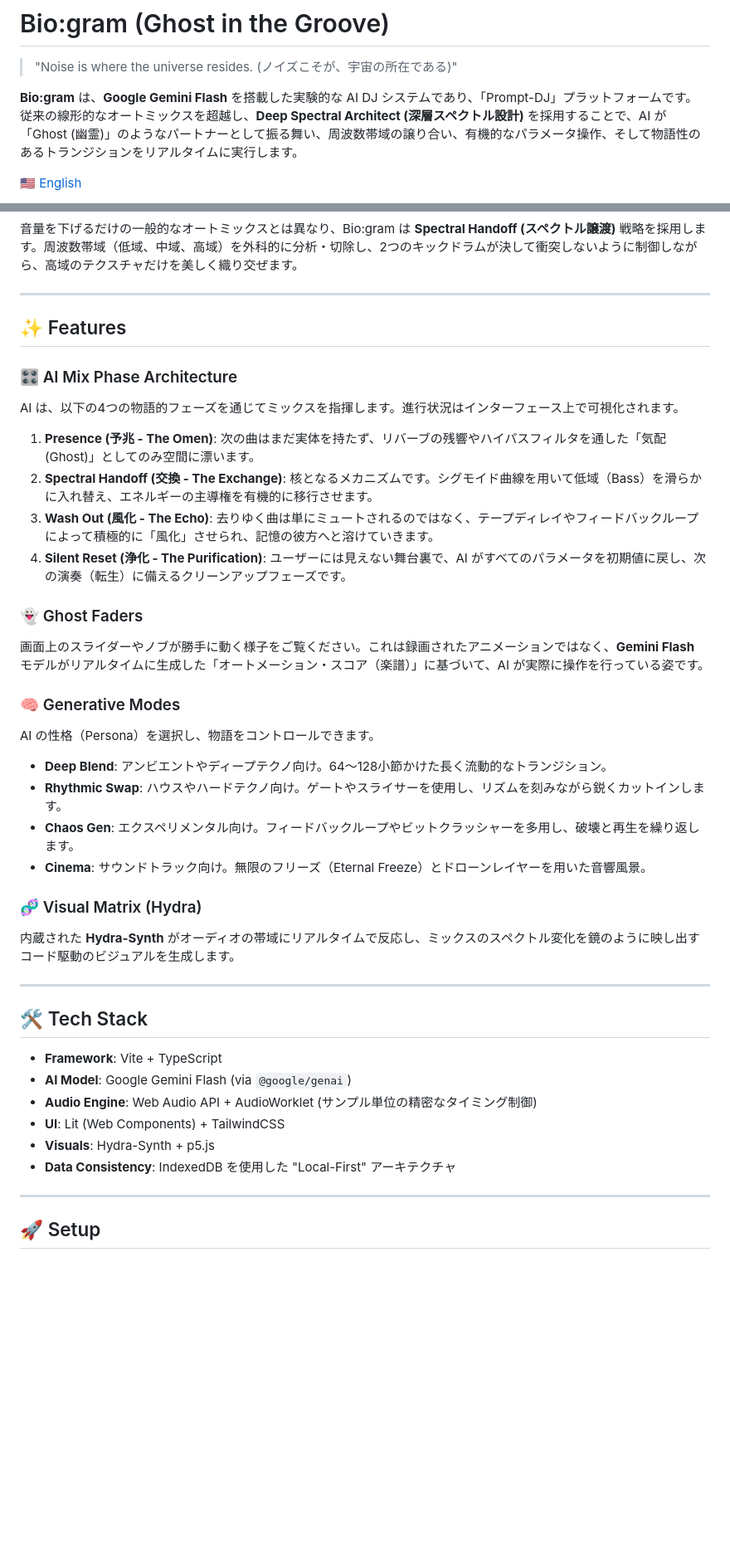
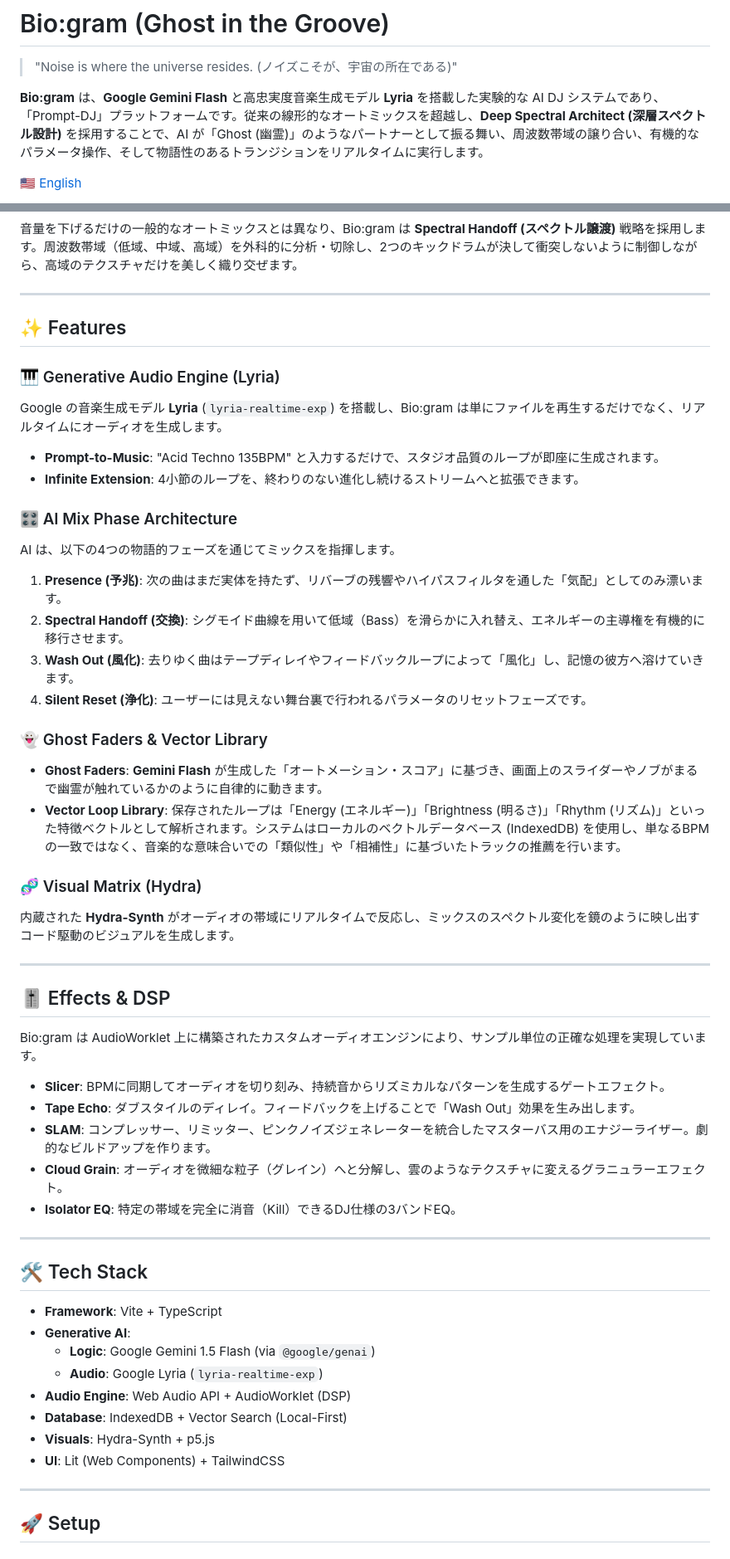
Before and after one commit to youshinh/biogram, a Markdown page: README_JP.md, 2 parts joined by grey strips. Shown at 83% size. Drawn GitHub-style; blank space fills up the shorter version.

```diff
--- a/README_JP.md
+++ b/README_JP.md
@@ -2,7 +2,7 @@
 
 > "Noise is where the universe resides. (ノイズこそが、宇宙の所在である)"
 
-**Bio:gram** は、**Google Gemini Flash** を搭載した実験的な AI DJ システムであり、「Prompt-DJ」プラットフォームです。従来の線形的なオートミックスを超越し、**Deep Spectral Architect (深層スペクトル設計)** を採用することで、AI が「Ghost (幽霊)」のようなパートナーとして振る舞い、周波数帯域の譲り合い、有機的なパラメータ操作、そして物語性のあるトランジションをリアルタイムに実行します。
+**Bio:gram** は、**Google Gemini Flash** と高忠実度音楽生成モデル **Lyria** を搭載した実験的な AI DJ システムであり、「Prompt-DJ」プラットフォームです。従来の線形的なオートミックスを超越し、**Deep Spectral Architect (深層スペクトル設計)** を採用することで、AI が「Ghost (幽霊)」のようなパートナーとして振る舞い、周波数帯域の譲り合い、有機的なパラメータ操作、そして物語性のあるトランジションをリアルタイムに実行します。
 
 [🇺🇸 English](README.md)
 
@@ -21,37 +21,49 @@ Bio:gram は DJ ミックスを単なるイベントの連鎖ではなく、**
 
 ## ✨ Features
 
+### 🎹 Generative Audio Engine (Lyria)
+Google の音楽生成モデル **Lyria** (`lyria-realtime-exp`) を搭載し、Bio:gram は単にファイルを再生するだけでなく、リアルタイムにオーディオを生成します。
+-   **Prompt-to-Music**: "Acid Techno 135BPM" と入力するだけで、スタジオ品質のループが即座に生成されます。
+-   **Infinite Extension**: 4小節のループを、終わりのない進化し続けるストリームへと拡張できます。
+
 ### 🎛️ AI Mix Phase Architecture
-AI は、以下の4つの物語的フェーズを通じてミックスを指揮します。進行状況はインターフェース上で可視化されます。
+AI は、以下の4つの物語的フェーズを通じてミックスを指揮します。
+1.  **Presence (予兆)**: 次の曲はまだ実体を持たず、リバーブの残響やハイパスフィルタを通した「気配」としてのみ漂います。
+2.  **Spectral Handoff (交換)**: シグモイド曲線を用いて低域（Bass）を滑らかに入れ替え、エネルギーの主導権を有機的に移行させます。
+3.  **Wash Out (風化)**: 去りゆく曲はテープディレイやフィードバックループによって「風化」し、記憶の彼方へ溶けていきます。
+4.  **Silent Reset (浄化)**: ユーザーには見えない舞台裏で行われるパラメータのリセットフェーズです。
 
-1.  **Presence (予兆 - The Omen)**: 次の曲はまだ実体を持たず、リバーブの残響やハイパスフィルタを通した「気配 (Ghost)」としてのみ空間に漂います。
-2.  **Spectral Handoff (交換 - The Exchange)**: 核となるメカニズムです。シグモイド曲線を用いて低域（Bass）を滑らかに入れ替え、エネルギーの主導権を有機的に移行させます。
-3.  **Wash Out (風化 - The Echo)**: 去りゆく曲は単にミュートされるのではなく、テープディレイやフィードバックループによって積極的に「風化」させられ、記憶の彼方へと溶けていきます。
-4.  **Silent Reset (浄化 - The Purification)**: ユーザーには見えない舞台裏で、AI がすべてのパラメータを初期値に戻し、次の演奏（転生）に備えるクリーンアップフェーズです。
-
-### 👻 Ghost Faders
-画面上のスライダーやノブが勝手に動く様子をご覧ください。これは録画されたアニメーションではなく、**Gemini Flash** モデルがリアルタイムに生成した「オートメーション・スコア（楽譜）」に基づいて、AI が実際に操作を行っている姿です。
-
-### 🧠 Generative Modes
-AI の性格（Persona）を選択し、物語をコントロールできます。
--   **Deep Blend**: アンビエントやディープテクノ向け。64〜128小節かけた長く流動的なトランジション。
--   **Rhythmic Swap**: ハウスやハードテクノ向け。ゲートやスライサーを使用し、リズムを刻みながら鋭くカットインします。
--   **Chaos Gen**: エクスペリメンタル向け。フィードバックループやビットクラッシャーを多用し、破壊と再生を繰り返します。
--   **Cinema**: サウンドトラック向け。無限のフリーズ（Eternal Freeze）とドローンレイヤーを用いた音響風景。
+### 👻 Ghost Faders & Vector Library
+-   **Ghost Faders**: **Gemini Flash** が生成した「オートメーション・スコア」に基づき、画面上のスライダーやノブがまるで幽霊が触れているかのように自律的に動きます。
+-   **Vector Loop Library**: 保存されたループは「Energy (エネルギー)」「Brightness (明るさ)」「Rhythm (リズム)」といった特徴ベクトルとして解析されます。システムはローカルのベクトルデータベース (IndexedDB) を使用し、単なるBPMの一致ではなく、音楽的な意味合いでの「類似性」や「相補性」に基づいたトラックの推薦を行います。
 
 ### 🧬 Visual Matrix (Hydra)
 内蔵された **Hydra-Synth** がオーディオの帯域にリアルタイムで反応し、ミックスのスペクトル変化を鏡のように映し出すコード駆動のビジュアルを生成します。
 
 ---
 
+## 🎚️ Effects & DSP
+
+Bio:gram は AudioWorklet 上に構築されたカスタムオーディオエンジンにより、サンプル単位の正確な処理を実現しています。
+
+-   **Slicer**: BPMに同期してオーディオを切り刻み、持続音からリズミカルなパターンを生成するゲートエフェクト。
+-   **Tape Echo**: ダブスタイルのディレイ。フィードバックを上げることで「Wash Out」効果を生み出します。
+-   **SLAM**: コンプレッサー、リミッター、ピンクノイズジェネレーターを統合したマスターバス用のエナジーライザー。劇的なビルドアップを作ります。
+-   **Cloud Grain**: オーディオを微細な粒子（グレイン）へと分解し、雲のようなテクスチャに変えるグラニュラーエフェクト。
+-   **Isolator EQ**: 特定の帯域を完全に消音（Kill）できるDJ仕様の3バンドEQ。
+
+---
+
 ## 🛠️ Tech Stack
 
 -   **Framework**: Vite + TypeScript
--   **AI Model**: Google Gemini Flash (via `@google/genai`)
--   **Audio Engine**: Web Audio API + AudioWorklet (サンプル単位の精密なタイミング制御)
+-   **Generative AI**:
+    -   **Logic**: Google Gemini 1.5 Flash (via `@google/genai`)
+    -   **Audio**: Google Lyria (`lyria-realtime-exp`)
+-   **Audio Engine**: Web Audio API + AudioWorklet (DSP)
+-   **Database**: IndexedDB + Vector Search (Local-First)
+-   **Visuals**: Hydra-Synth + p5.js
 -   **UI**: Lit (Web Components) + TailwindCSS
--   **Visuals**: Hydra-Synth + p5.js
--   **Data Consistency**: IndexedDB を使用した "Local-First" アーキテクチャ
 
 ---
 
```
Also changed, not shown: README.md (+33 -20 lines).
